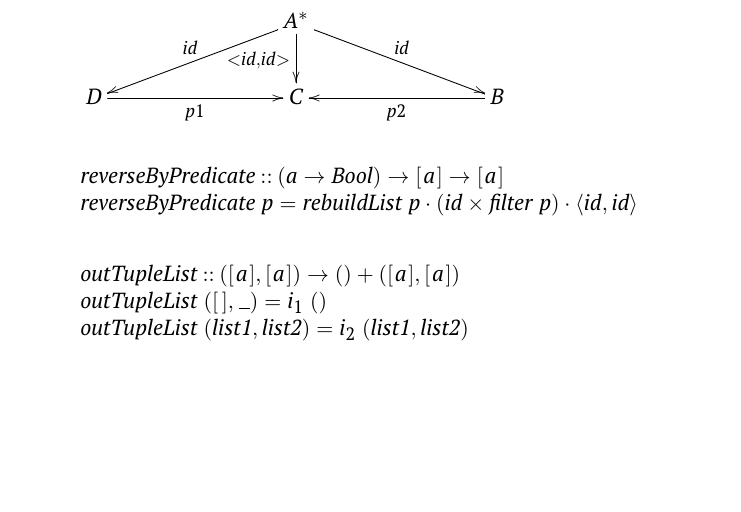
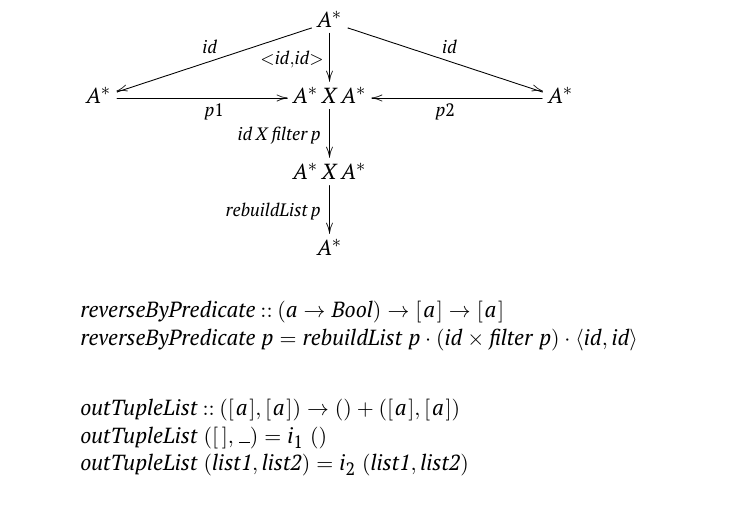
Before and after one commit to ema-12-martins/CP, a LaTeX document (cp2324t/cp2324t.tex): part of page 11 of 13, cut so that both start at the same text, the shorter picture padded with empty space. Compiled offline with pdfLaTeX.

Commit message:
Q2 coisas

```diff
--- a/cp2324t/cp2324t.tex
+++ b/cp2324t/cp2324t.tex
@@ -931,11 +931,16 @@ Ausência de qualquer atraso:
     &
     A^* \ar[ld]_{id} \ar[d]_{<id,id>} \ar[rd]^{id}
     \\
-    D \ar[r]_{p1}
+     A^*\ar[r]_{p1}
     &
-    C
+    A^* \, X \, A^* \ar[d]_{id \, X \, filter \, p \,}
     &
-    B \ar[l]^{p2}
+    A^* \ar[l]^{p2}
+    \\
+     &
+     A^* \, X \, A^* \ar[d]_{rebuildList \, p \,}
+     \\
+     & A^*
 }
 \end{eqnarray*}
 
```
Also changed, not shown: cp2324t/cp2324t.pdf, 2 other files.
